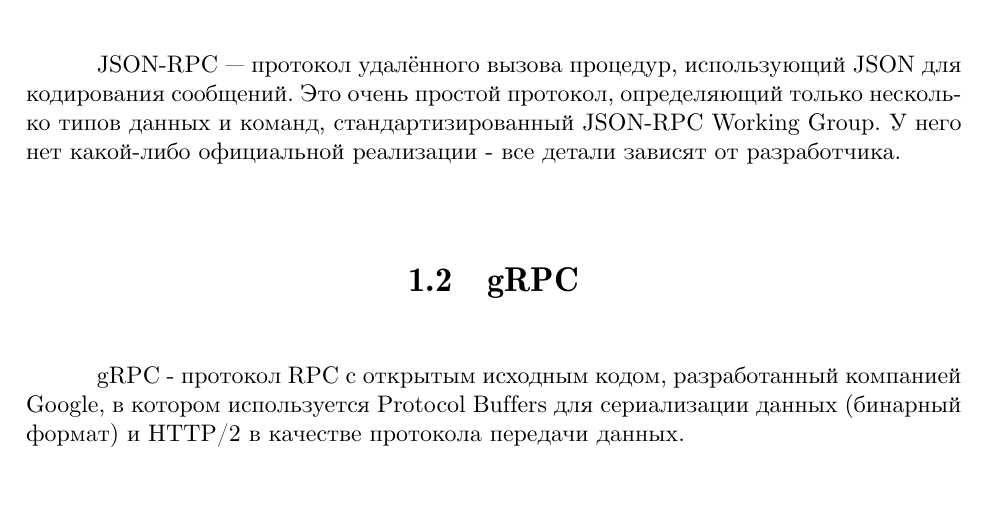
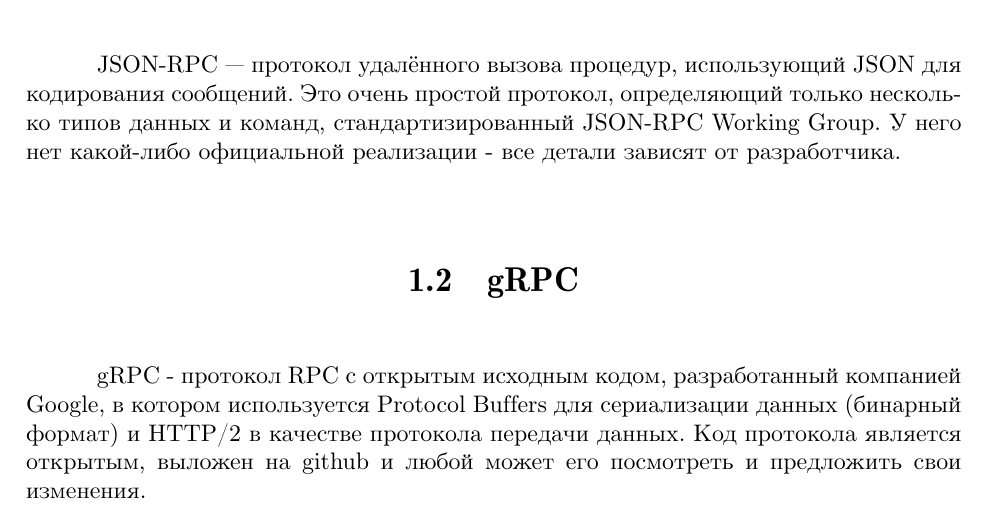
Before and after one commit to impugachev/diploma, a LaTeX document (document.tex): part of page 4 of 13, cut so that both start at the same text. Compiled offline with XeLaTeX.

Commit message:
grpc descr

```diff
--- a/document.tex
+++ b/document.tex
@@ -106,7 +106,7 @@
 \section{JSON-RPC}
 JSON-RPC — протокол удалённого вызова процедур, использующий JSON для кодирования сообщений. Это очень простой протокол, определяющий только несколько типов данных и команд, стандартизированный JSON-RPC Working Group. У него нет какой-либо официальной реализации - все детали зависят от разработчика.
 \section{gRPC}
-gRPC - протокол RPC с открытым исходным кодом, разработанный компанией Google, в котором используется Protocol Buffers для сериализации данных (бинарный формат) и HTTP/2 в качестве протокола передачи данных.
+gRPC - протокол RPC с открытым исходным кодом, разработанный компанией Google, в котором используется Protocol Buffers для сериализации данных (бинарный формат) и HTTP/2 в качестве протокола передачи данных. Код протокола является открытым, выложен на github и любой может его посмотреть и предложить свои изменения.
 \chapter{Сериализация данных}
 Сериализация - процесс перевода какой-либо структуры данных в последовательность битов. При RPC-вызове происходит сериализация данных, передача их по сети, а затем десериализация данных в формат, понятный программному обеспечению вызывающей стороны.
 \section{JSON-RPC}
```
